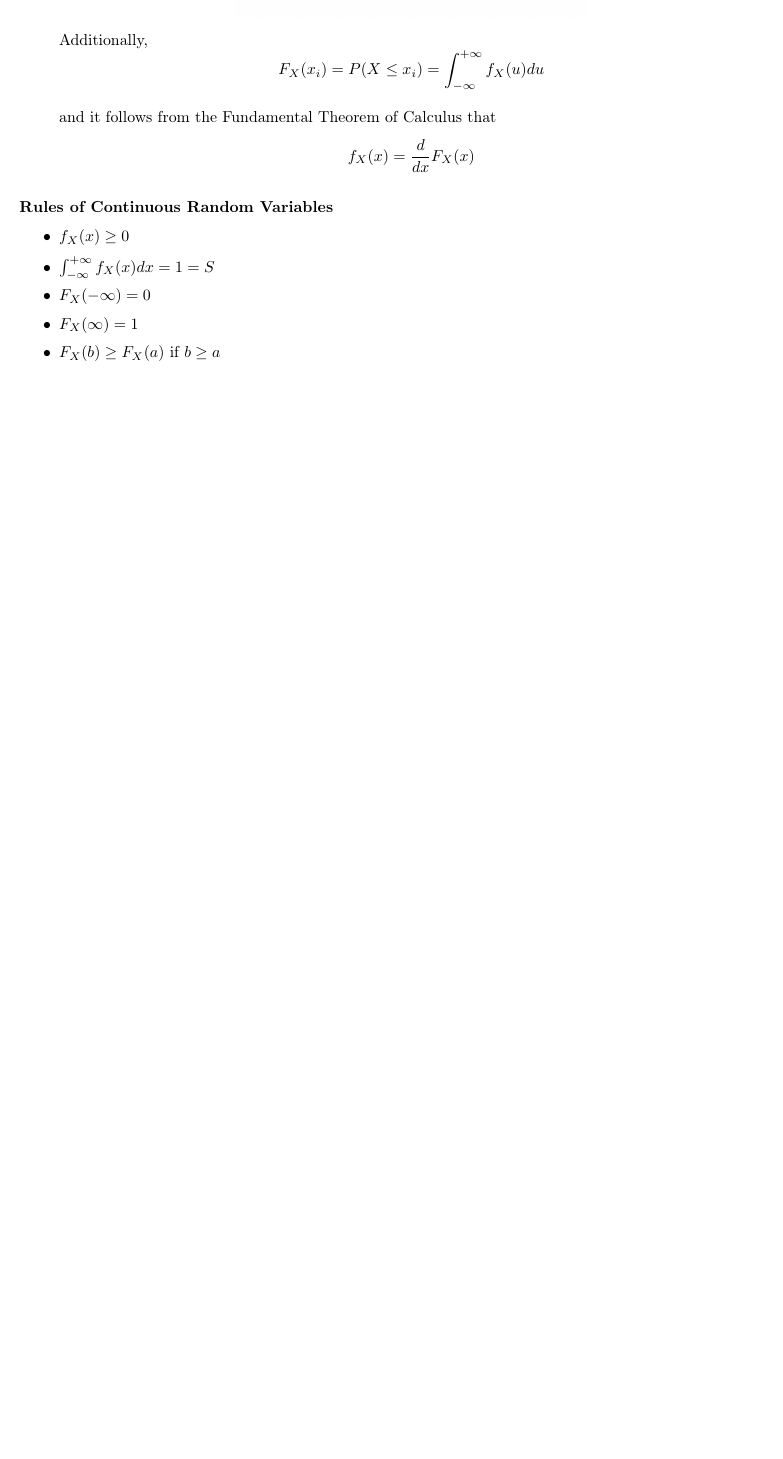
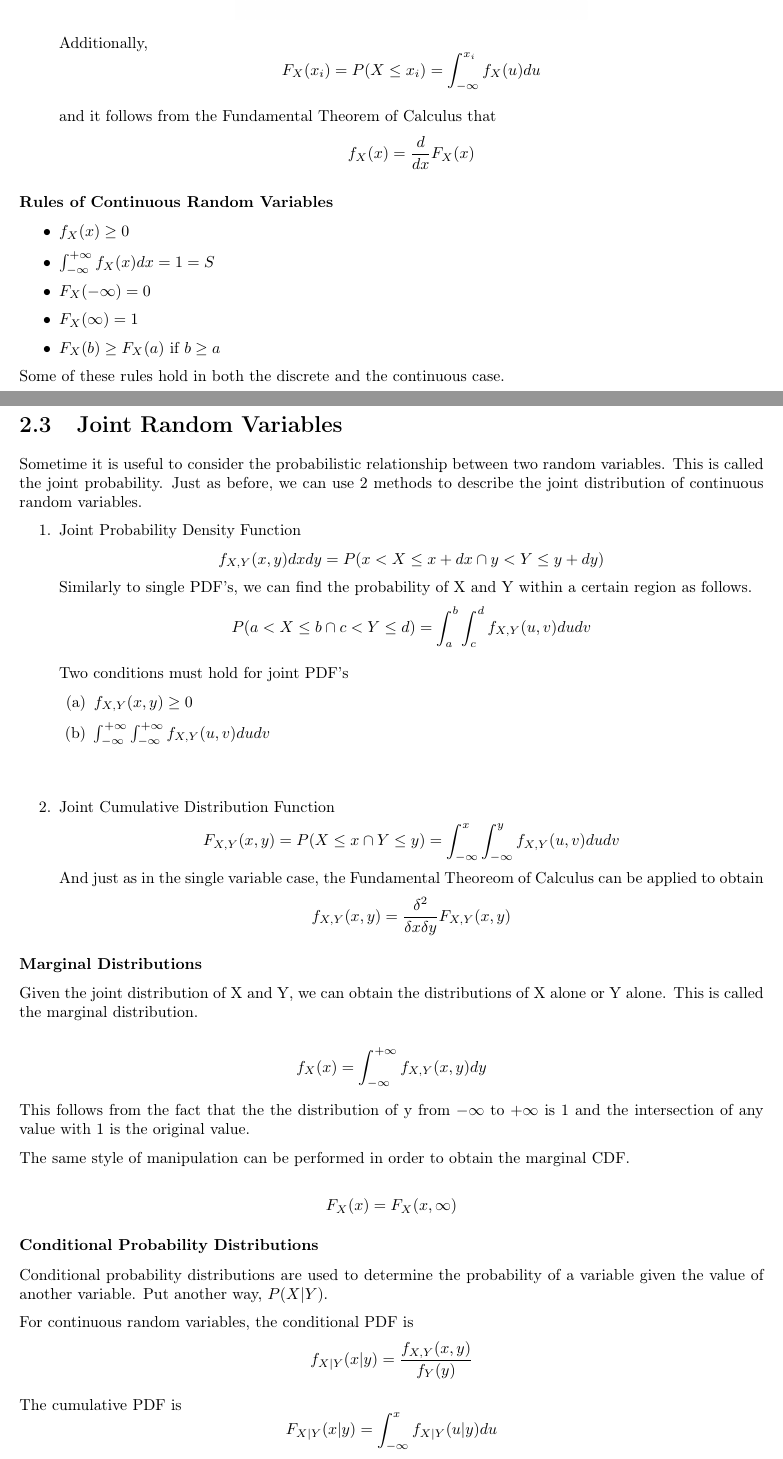
Before and after one commit to EinarBalan/LaTeX, a LaTeX thesis (c-ee110/c-ee110.tex, which reads c-ee110/l2.tex): part of page 8 of 8 before the commit and two parts of pages 8 and 9 of 10 after it, the two joined at a grey line, cut so that both start at the same text, the shorter picture padded with empty space. Compiled offline with pdfLaTeX.

Commit message:
c&ee 110 week 2 lec 2

```diff
--- a/c-ee110/l2.tex
+++ b/c-ee110/l2.tex
@@ -79,7 +79,7 @@ We can describe the distribution of continuous random variables in 2 ways.
     \end{center}
     Additionally,
     \[
-        F_X(x_i) = P(X \le x_i) = \int_{-\infty}^{+\infty} f_X(u)du
+        F_X(x_i) = P(X \le x_i) = \int_{-\infty}^{x_i} f_X(u)du
     \]
 
     and it follows from the Fundamental Theorem of Calculus that
@@ -96,3 +96,69 @@ We can describe the distribution of continuous random variables in 2 ways.
     \item $F_X({}\infty) = 1$
     \item $F_X(b) \ge F_X(a) \text{ if } b \ge a$
 \end{itemize}
+
+Some of these rules hold in both the discrete and the continuous case.
+
+\section{Joint Random Variables}
+
+Sometime it is useful to consider the probabilistic relationship between two random variables. This is called the joint probability. Just as before, we can use 2 methods to describe the joint distribution of continuous random variables.
+\begin{enumerate}
+    \item Joint Probability Density Function
+    \[
+        f_{X,Y}(x, y)dxdy = P(x < X \le x + dx \cap y < Y \le y + dy)
+    \]
+    Similarly to single PDF's, we can find the probability of X and Y within a certain region as follows.
+    \[
+        P(a < X \le b \cap c < Y \le d) = \int_a^b\int_c^d f_{X, Y}(u, v)dudv
+    \]
+
+    Two conditions must hold for joint PDF's
+    \begin{enumerate}
+        \item $f_{X, Y}(x, y) \ge 0$
+        \item $\int_{-\infty}^{+\infty}\int_{-\infty}^{+\infty} f_{X, Y}(u, v)dudv$
+    \end{enumerate}
+
+    \vspace{1cm}
+
+    \item Joint Cumulative Distribution Function
+    \[
+        F_{X, Y}(x, y) = P(X \le x \cap Y \le y) = \int_{-\infty}^{x}\int_{-\infty}^y f_{X, Y}(u, v)dudv
+    \]
+    And just as in the single variable case, the Fundamental Theoreom of Calculus can be applied to obtain
+    \[
+        f_{X,Y}(x, y) = \frac{\delta^2}{\delta x\delta y} F_{X,Y} (x, y)
+    \]
+\end{enumerate}
+
+\subsubsection*{Marginal Distributions}
+Given the joint distribution of X and Y, we can obtain the distributions of X alone or Y alone. This is called the marginal distribution.
+
+\[
+    f_X(x) = \int_{-\infty}^{+\infty}f_{X, Y}(x, y)dy
+\]
+
+This follows from the fact that the the distribution of y from $-\infty$ to $+\infty$ is 1 and the intersection of any value with 1 is the original value.
+
+The same style of manipulation can be performed in order to obtain the marginal CDF.
+
+\[
+    F_X(x) = F_X(x, \infty)
+\]
+
+\subsubsection*{Conditional Probability Distributions}
+Conditional probability distributions are used to determine the probability of a variable given the value of another variable. Put another way, $P(X | Y)$.
+
+For continuous random variables, the conditional PDF is
+\[
+    f_{X|Y}(x|y) = \frac{f_{X,Y}(x, y)}{f_Y(y)}
+\]
+
+The cumulative PDF is
+\[
+    F_{X|Y}(x|y) = \int_{-\infty}^{x}f_{X|Y}(u|y)du
+\]
+
+\subsubsection*{Independence}
+Similar independence rules hold for random variables as in the case of events.
+
+Specifically, X and Y are said to be independent if
```
Also changed, not shown: c-ee110/c-ee110.tex (+2 -7 lines), c-ee110/l1.tex (+1 -1 lines), c-ee110/c-ee110.pdf, c-ee110/l3.tex (added), c-ee110/l2.tex (35 more changed lines), 2 other files.
